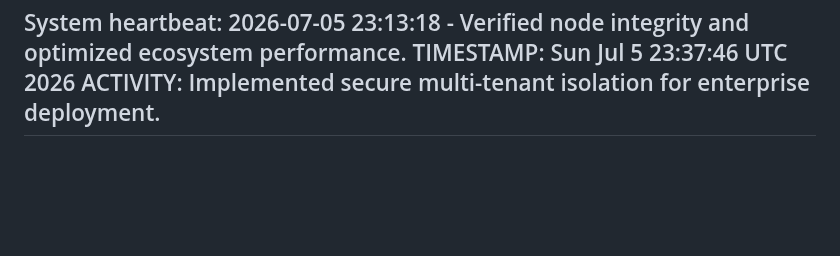
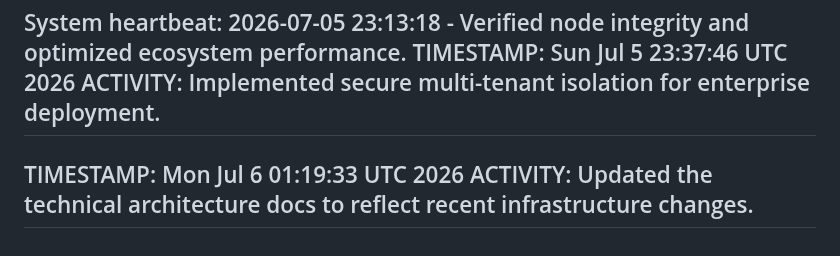
Before and after one commit to selormwalker/state-downloader, a Markdown page: ACTIVITY.md, the part around the change. Drawn GitHub-style; blank space fills up the shorter version.

Commit message:
docs: refine technical architecture documentation [skip ci]

```diff
--- a/ACTIVITY.md
+++ b/ACTIVITY.md
@@ -2122,3 +2122,6 @@ System heartbeat: 2026-07-05 23:13:18 - Verified node integrity and optimized ec
 TIMESTAMP: Sun Jul  5 23:37:46 UTC 2026
 ACTIVITY: Implemented secure multi-tenant isolation for enterprise deployment.
 ---
+TIMESTAMP: Mon Jul  6 01:19:33 UTC 2026
+ACTIVITY: Updated the technical architecture docs to reflect recent infrastructure changes.
+---
```
